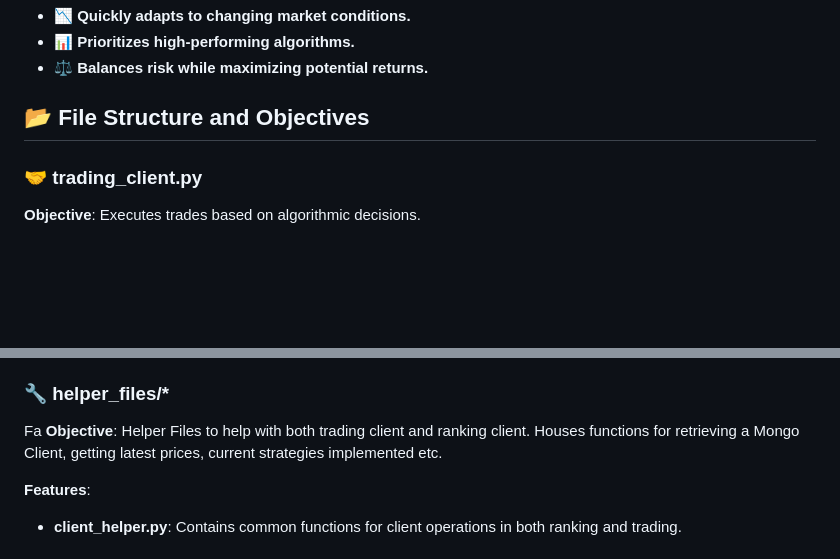
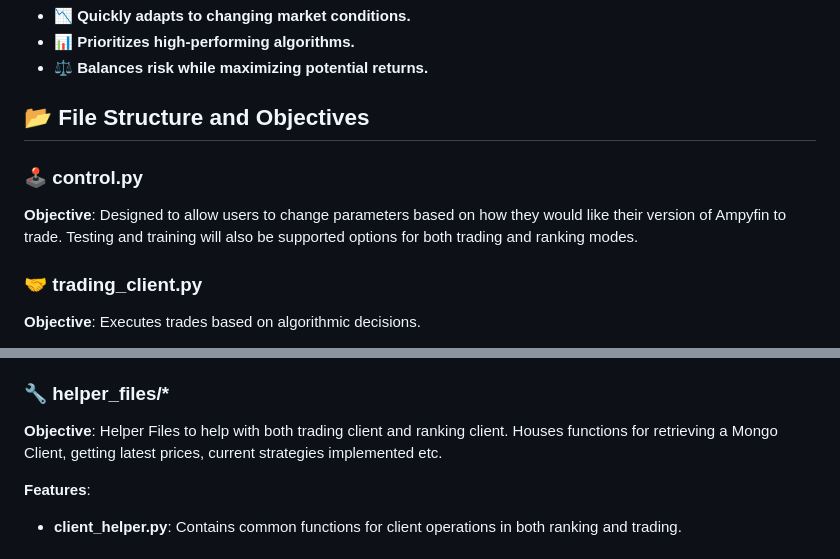
Before and after one commit to chaosgen/ampyfin, a Markdown page: README.md, 2 parts joined by grey strips. Drawn GitHub-style; blank space fills up the shorter version.

Commit message:
updated readme to include control.py

```diff
--- a/README.md
+++ b/README.md
@@ -57,6 +57,9 @@ This ensures that strategies with better recent performance have a greater influ
 
 ## 📂 File Structure and Objectives
 
+### 🕹️ control.py
+
+**Objective**: Designed to allow users to change parameters based on how they would like their version of Ampyfin to trade. Testing and training will also be supported options for both trading and ranking modes.
 
 ### 🤝 trading_client.py
 
@@ -89,7 +92,7 @@ This ensures that strategies with better recent performance have a greater influ
 - **talib_indicators.py**: Contains all the technical indicators used in the strategies. To visit the documentation for each technical indicator, please visit the following link: [Link to TA](https://ta-lib.org/). These indicators were not developed by me, but I have modified their use to fit the needs of AmpyFin. Each indicator is fine tuned with a specific period and historical data is either retrieved from MongoDB cache system or from yfinance.
 
 ### 🔧 helper_files/*
-Fa
+
 **Objective**: Helper Files to help with both trading client and ranking client. Houses functions for retrieving a Mongo Client, getting latest prices, current strategies implemented etc.
 
 **Features**:
```
